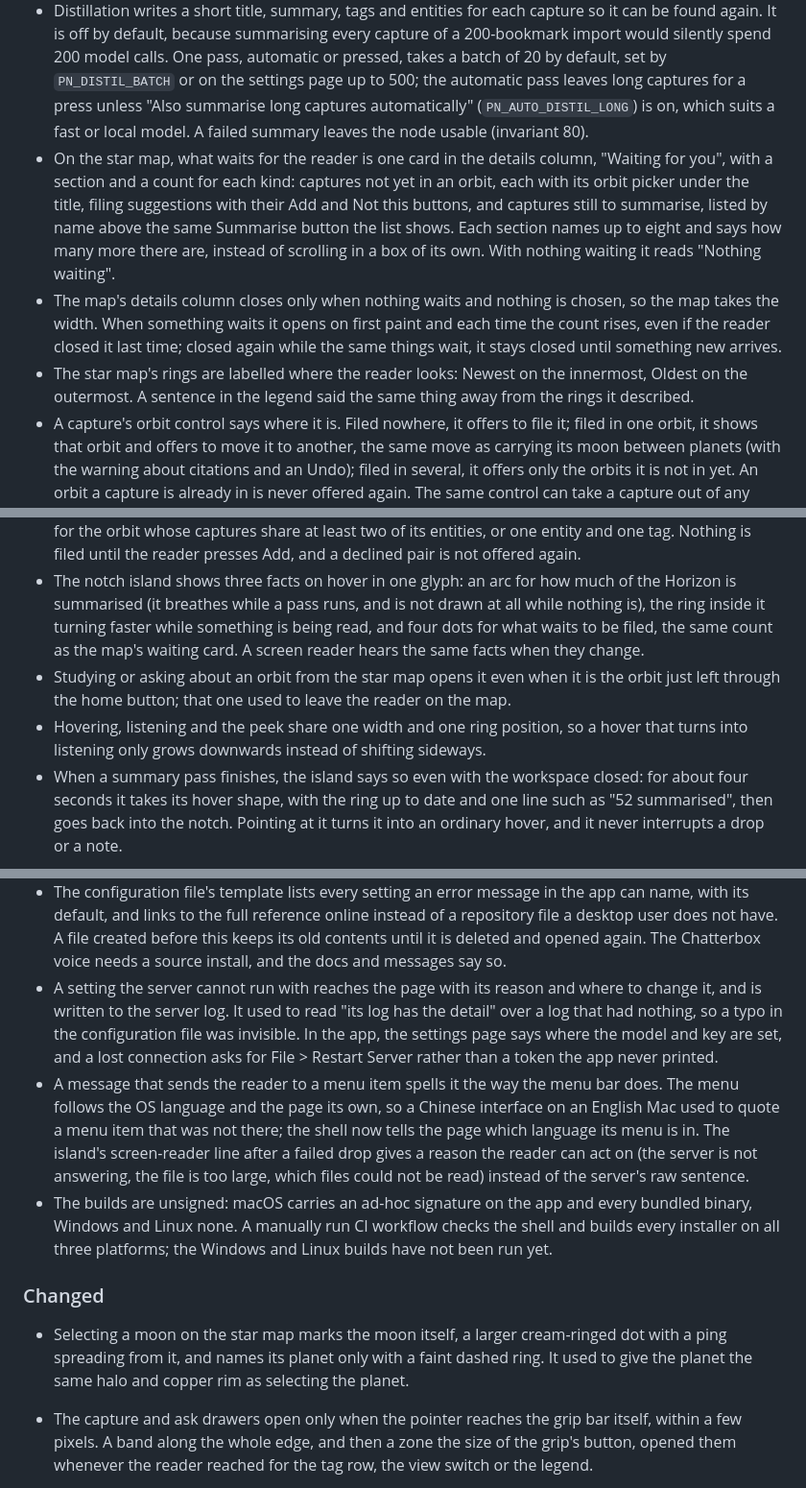
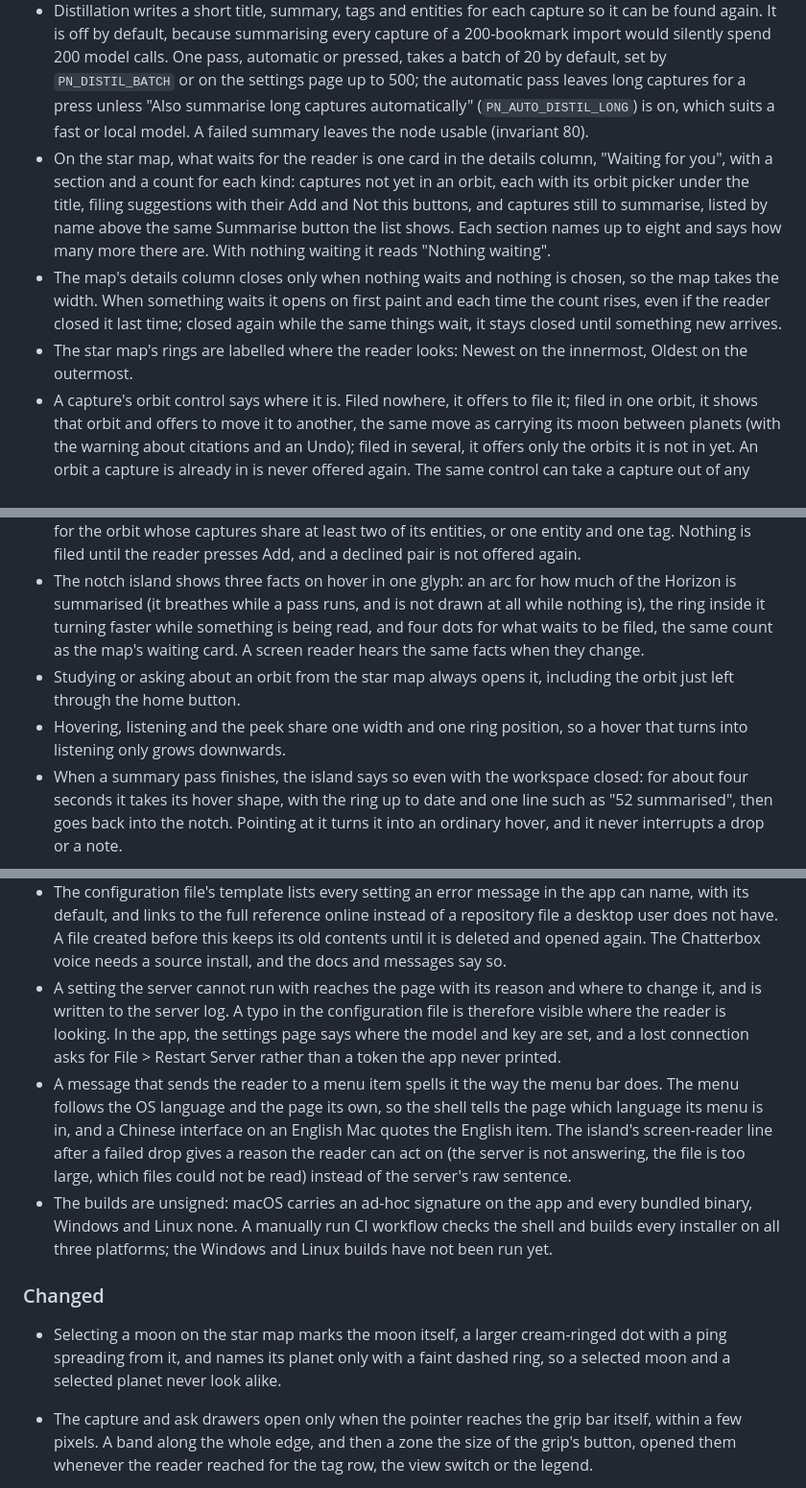
Before and after one commit to qazbnm456/penumbra, a Markdown page: CHANGELOG.md, 3 parts joined by grey strips. Shown at 96% size. Drawn GitHub-style.

Commit message:
CHANGELOG entries state what is true now, not what it used to do
Co-Authored-By: Claude Opus 5.5 (1M context) <noreply@anthropic.com>

```diff
--- a/CHANGELOG.md
+++ b/CHANGELOG.md
@@ -17,9 +17,9 @@ Each entry states what the product does now and why. The reasoning behind each r
 - The Horizon is an index, not a corpus. Nodes live in a SQLite index plus one JSON file each, every write is a SQL delta, and nothing at Tier 0 assembles a blob, so the Horizon can hold thousands of items without touching the orbit size cap (invariants 8 and 78).
 - A capture always lands. Submitting creates a `queued` node before anything is fetched, intake runs one item at a time, and a failed parse becomes a `failed` node that keeps its reason, so a bad link can never stall the queue behind it (invariant 79).
 - Distillation writes a short title, summary, tags and entities for each capture so it can be found again. It is off by default, because summarising every capture of a 200-bookmark import would silently spend 200 model calls. One pass, automatic or pressed, takes a batch of 20 by default, set by `PN_DISTIL_BATCH` or on the settings page up to 500; the automatic pass leaves long captures for a press unless "Also summarise long captures automatically" (`PN_AUTO_DISTIL_LONG`) is on, which suits a fast or local model. A failed summary leaves the node usable (invariant 80).
-- On the star map, what waits for the reader is one card in the details column, "Waiting for you", with a section and a count for each kind: captures not yet in an orbit, each with its orbit picker under the title, filing suggestions with their Add and Not this buttons, and captures still to summarise, listed by name above the same Summarise button the list shows. Each section names up to eight and says how many more there are, instead of scrolling in a box of its own. With nothing waiting it reads "Nothing waiting".
+- On the star map, what waits for the reader is one card in the details column, "Waiting for you", with a section and a count for each kind: captures not yet in an orbit, each with its orbit picker under the title, filing suggestions with their Add and Not this buttons, and captures still to summarise, listed by name above the same Summarise button the list shows. Each section names up to eight and says how many more there are. With nothing waiting it reads "Nothing waiting".
 - The map's details column closes only when nothing waits and nothing is chosen, so the map takes the width. When something waits it opens on first paint and each time the count rises, even if the reader closed it last time; closed again while the same things wait, it stays closed until something new arrives.
-- The star map's rings are labelled where the reader looks: Newest on the innermost, Oldest on the outermost. A sentence in the legend said the same thing away from the rings it described.
+- The star map's rings are labelled where the reader looks: Newest on the innermost, Oldest on the outermost.
 - A capture's orbit control says where it is. Filed nowhere, it offers to file it; filed in one orbit, it shows that orbit and offers to move it to another, the same move as carrying its moon between planets (with the warning about citations and an Undo); filed in several, it offers only the orbits it is not in yet. An orbit a capture is already in is never offered again. The same control can take a capture out of any orbit it is in, back to the Horizon if it is in no other, with the same citation warning and an Undo; taking it out also stops it being suggested for or filed into that orbit again.
 - The list uses the width: like the star map it has the details column, and choosing a capture opens it there (whole summary, every tag, entities, trail, actions) while the list keeps its place and widens. The "+3" after a row's tags is a button that opens the same column. With nothing chosen the column closes and the list takes the width.
 - The list is a history: each capture's time to the minute in its own column beside a timeline rail, dates headed by both the relative day and the calendar date, and a card with the title, two lines of summary, its source and size, and the orbits it is in and up to three tags as chips (`GET /horizon` now returns each node's memberships). Open, the card shows what it talks about and its trail (captured, summarised, filed into each orbit, each with its date and time), and the full text opens in the reading window rather than being poured into the list.
@@ -49,8 +49,8 @@ Each entry states what the product does now and why. The reasoning behind each r
 - Concept alignment runs once at the end of a summary pass the reader pressed (never after the automatic one, which runs on the intake thread), over the entity names no alignment has seen, and decides which are the same thing (Matthew Walker and 馬修·沃克). The answer is an alias table every reader applies: the star map, the graph, the tag and entity lists and scoped asks. Stored summaries are never rewritten, so a merge is undone with one press in the graph's side panel, and an undone pair is not proposed again (invariant 80).
 - Filing suggestions are computed locally: a capture in no orbit, or only in the assigned orbit, is offered for the orbit whose captures share at least two of its entities, or one entity and one tag. Nothing is filed until the reader presses Add, and a declined pair is not offered again.
 - The notch island shows three facts on hover in one glyph: an arc for how much of the Horizon is summarised (it breathes while a pass runs, and is not drawn at all while nothing is), the ring inside it turning faster while something is being read, and four dots for what waits to be filed, the same count as the map's waiting card. A screen reader hears the same facts when they change.
-- Studying or asking about an orbit from the star map opens it even when it is the orbit just left through the home button; that one used to leave the reader on the map.
-- Hovering, listening and the peek share one width and one ring position, so a hover that turns into listening only grows downwards instead of shifting sideways.
+- Studying or asking about an orbit from the star map always opens it, including the orbit just left through the home button.
+- Hovering, listening and the peek share one width and one ring position, so a hover that turns into listening only grows downwards.
 - When a summary pass finishes, the island says so even with the workspace closed: for about four seconds it takes its hover shape, with the ring up to date and one line such as "52 summarised", then goes back into the notch. Pointing at it turns it into an ordinary hover, and it never interrupts a drop or a note.
 
 #### Local relations
@@ -138,13 +138,13 @@ Each entry states what the product does now and why. The reasoning behind each r
 - Everything crosses the Horizon, including what is added from inside an orbit. A pasted link or text, an upload or a promoted note becomes a node filed into that orbit, pointing at the source the orbit already holds, so a summary can read it, it names entities and it can be filed elsewhere; the orbit itself is not changed. Orbits written before this, or by the CLI, are recorded once when the server starts. Taking a source out of an orbit leaves its node in the Horizon, like any capture.
 - How a capture gets into an orbit is a setting, "How new captures are filed", with three choices. Manual, the default, leaves it in the Horizon, where the map's waiting card offers its suggestion. Automatic files it as soon as it has a filing suggestion, from shared entities and tags after its summary or from local relations before it, so no model is called; a capture with neither stays in the Horizon, and one the reader takes out of an orbit is never filed straight back. Assign files every capture into one chosen orbit. No mode creates an orbit, filing stops before an orbit would pass the corpus cap, and the capture stays in the Horizon either way. When automatic filing files something while the workspace is open, a notice names the capture and the orbit, with Take out to send it back to the Horizon, which also stops it being filed into that orbit again; several at once share one notice with the count. It appears once a summary pass ends, or within half a minute of a capture, when its embedding lands.
 - The configuration file's template lists every setting an error message in the app can name, with its default, and links to the full reference online instead of a repository file a desktop user does not have. A file created before this keeps its old contents until it is deleted and opened again. The Chatterbox voice needs a source install, and the docs and messages say so.
-- A setting the server cannot run with reaches the page with its reason and where to change it, and is written to the server log. It used to read "its log has the detail" over a log that had nothing, so a typo in the configuration file was invisible. In the app, the settings page says where the model and key are set, and a lost connection asks for File > Restart Server rather than a token the app never printed.
-- A message that sends the reader to a menu item spells it the way the menu bar does. The menu follows the OS language and the page its own, so a Chinese interface on an English Mac used to quote a menu item that was not there; the shell now tells the page which language its menu is in. The island's screen-reader line after a failed drop gives a reason the reader can act on (the server is not answering, the file is too large, which files could not be read) instead of the server's raw sentence.
+- A setting the server cannot run with reaches the page with its reason and where to change it, and is written to the server log. A typo in the configuration file is therefore visible where the reader is looking. In the app, the settings page says where the model and key are set, and a lost connection asks for File > Restart Server rather than a token the app never printed.
+- A message that sends the reader to a menu item spells it the way the menu bar does. The menu follows the OS language and the page its own, so the shell tells the page which language its menu is in, and a Chinese interface on an English Mac quotes the English item. The island's screen-reader line after a failed drop gives a reason the reader can act on (the server is not answering, the file is too large, which files could not be read) instead of the server's raw sentence.
 - The builds are unsigned: macOS carries an ad-hoc signature on the app and every bundled binary, Windows and Linux none. A manually run CI workflow checks the shell and builds every installer on all three platforms; the Windows and Linux builds have not been run yet.
 
 ### Changed
 
-- Selecting a moon on the star map marks the moon itself, a larger cream-ringed dot with a ping spreading from it, and names its planet only with a faint dashed ring. It used to give the planet the same halo and copper rim as selecting the planet.
+- Selecting a moon on the star map marks the moon itself, a larger cream-ringed dot with a ping spreading from it, and names its planet only with a faint dashed ring, so a selected moon and a selected planet never look alike.
 - The capture and ask drawers open only when the pointer reaches the grip bar itself, within a few pixels. A band along the whole edge, and then a zone the size of the grip's button, opened them whenever the reader reached for the tag row, the view switch or the legend.
 - A thought typed with Zhuyin, Pinyin or Kana reaches the Horizon. The field sits inside the island, whose Return opens the workspace, so every Return typed there (the one that picks a candidate included) opened the workspace and took the keyboard mid-thought; the field now keeps its keys, tracks composition itself, and ignores Return and Escape while the input method owns them.
 - When the island puts a thought away it hands the keyboard back to the app that had it. Deactivating alone left no app active, so typing went nowhere until the reader clicked their app; it now remembers that app and, as macOS's cooperative activation asks, yields to it and brings it forward.
```
Also changed, not shown: other parts of CHANGELOG.md (+3 -3 lines).
